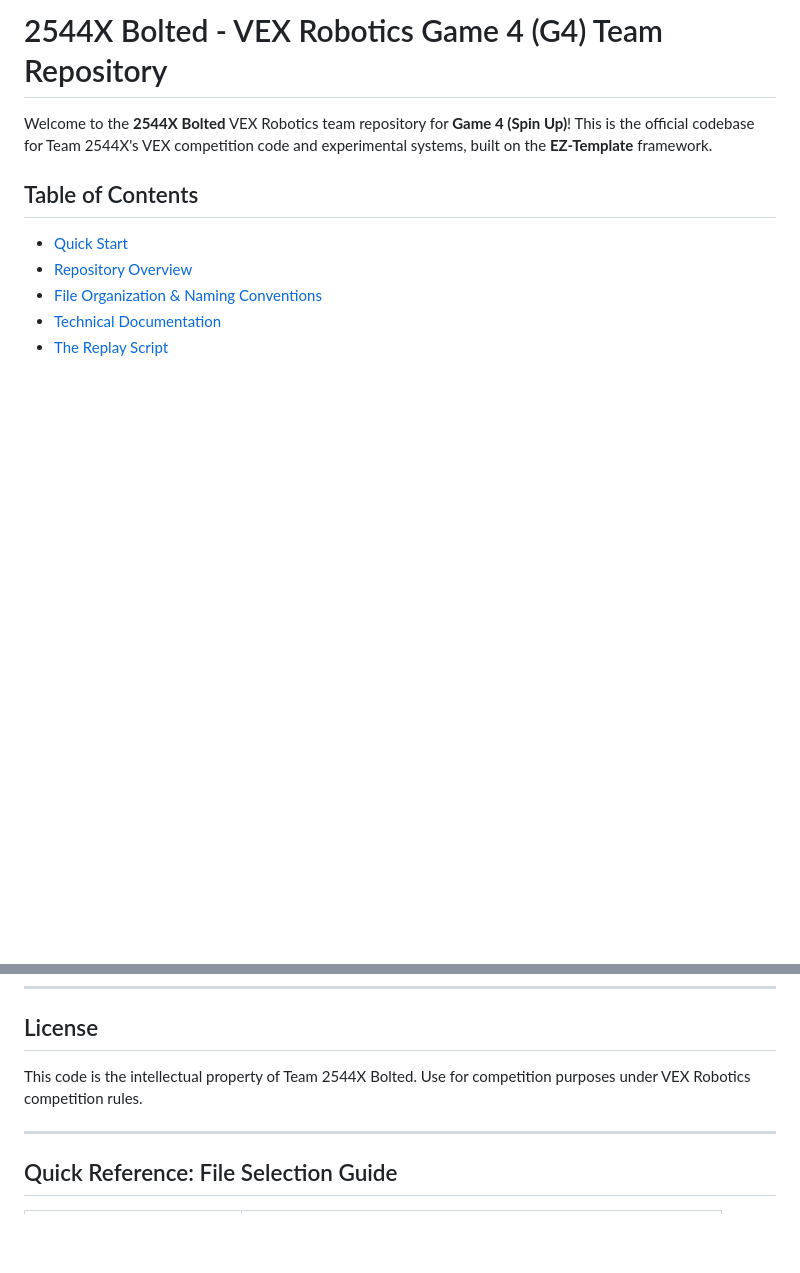
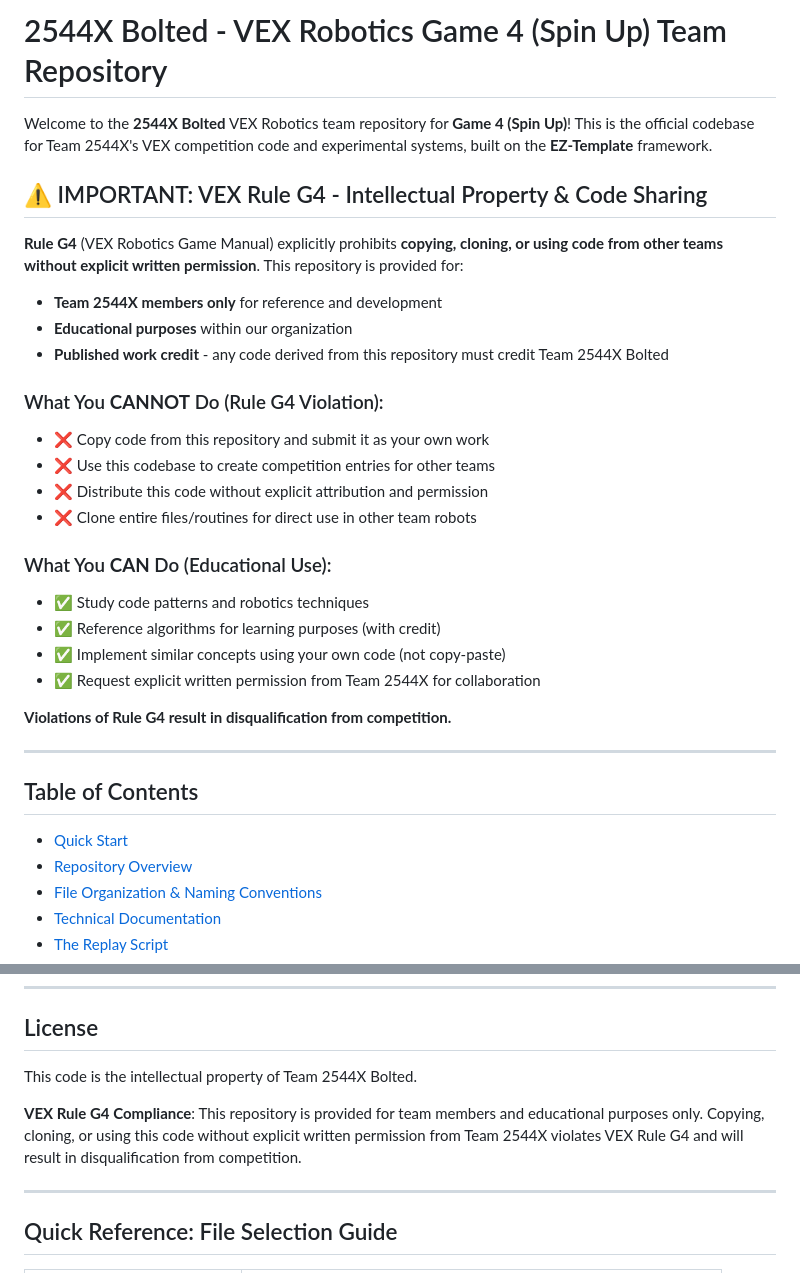
Before and after one commit to MithulEsakiraja/2544X-vex-team-bolted, a Markdown page: README.md, 2 parts joined by grey strips. Drawn GitHub-style; blank space fills up the shorter version.

Commit message:
Add prominent VEX Rule G4 (Intellectual Property/No Copying Rule) section to README

```diff
--- a/README.md
+++ b/README.md
@@ -1,6 +1,30 @@
-# 2544X Bolted - VEX Robotics Game 4 (G4) Team Repository
+# 2544X Bolted - VEX Robotics Game 4 (Spin Up) Team Repository
 
 Welcome to the **2544X Bolted** VEX Robotics team repository for **Game 4 (Spin Up)**! This is the official codebase for Team 2544X's VEX competition code and experimental systems, built on the **EZ-Template** framework.
+
+## ⚠️ IMPORTANT: VEX Rule G4 - Intellectual Property & Code Sharing
+
+**Rule G4** (VEX Robotics Game Manual) explicitly prohibits **copying, cloning, or using code from other teams without explicit written permission**. This repository is provided for:
+
+- **Team 2544X members only** for reference and development
+- **Educational purposes** within our organization
+- **Published work credit** - any code derived from this repository must credit Team 2544X Bolted
+
+### What You **CANNOT** Do (Rule G4 Violation):
+- ❌ Copy code from this repository and submit it as your own work
+- ❌ Use this codebase to create competition entries for other teams
+- ❌ Distribute this code without explicit attribution and permission
+- ❌ Clone entire files/routines for direct use in other team robots
+
+### What You **CAN** Do (Educational Use):
+- ✅ Study code patterns and robotics techniques
+- ✅ Reference algorithms for learning purposes (with credit)
+- ✅ Implement similar concepts using your own code (not copy-paste)
+- ✅ Request explicit written permission from Team 2544X for collaboration
+
+**Violations of Rule G4 result in disqualification from competition.**
+
+---
 
 ## Table of Contents
 
@@ -654,7 +678,9 @@ if __name__ == "__main__":
 
 ## License
 
-This code is the intellectual property of Team 2544X Bolted. Use for competition purposes under VEX Robotics competition rules.
+This code is the intellectual property of Team 2544X Bolted.
+
+**VEX Rule G4 Compliance**: This repository is provided for team members and educational purposes only. Copying, cloning, or using this code without explicit written permission from Team 2544X violates VEX Rule G4 and will result in disqualification from competition.
 
 ---
 
```
